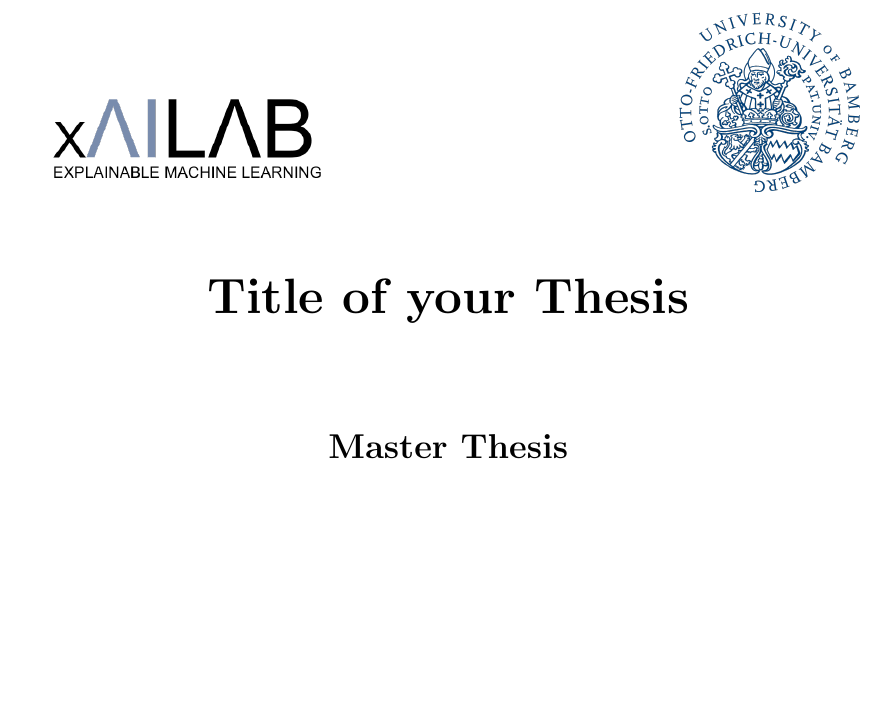
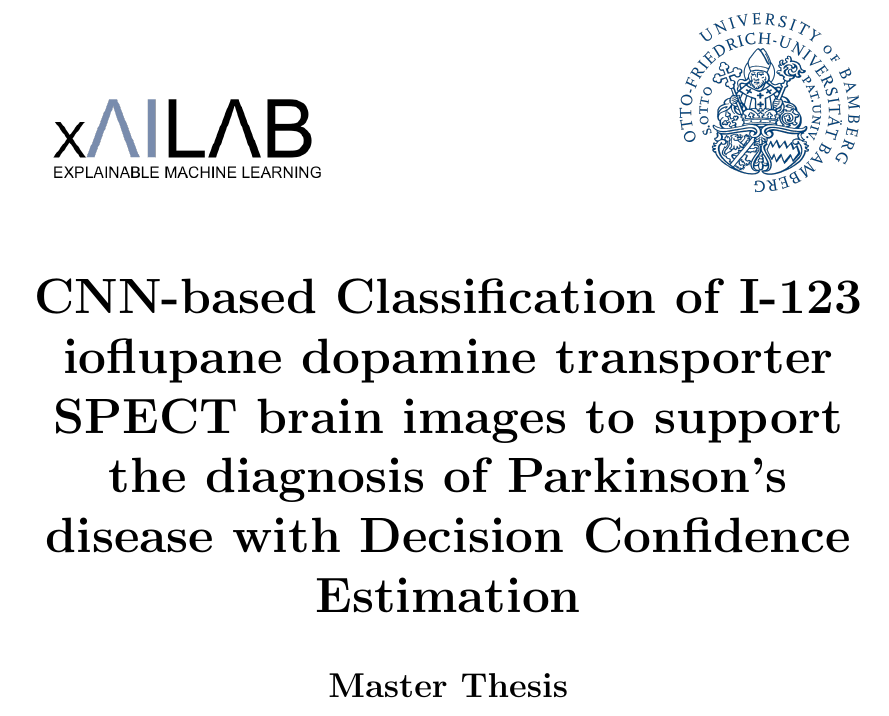
Before and after one commit to lexej/cnn-datspect-classification, a LaTeX thesis (thesis/thesis.tex): part of page 1 of 17, cut at the place of the change, the shorter picture padded with empty space. Compiled offline with pdfLaTeX.

Commit message:
added title to thesis

```diff
--- a/thesis/thesis.tex
+++ b/thesis/thesis.tex
@@ -23,7 +23,8 @@
 % ----------------------------------------------------------------------------
 % Details for the titlepage
 % ----------------------------------------------------------------------------
-\thesisTitle{Title of your Thesis}
+\thesisTitle{CNN-based Classification of I-123 ioflupane dopamine transporter
+SPECT brain images to support the diagnosis of Parkinson’s disease with Decision Confidence Estimation}
 \thesisType{Master Thesis} % 'Master Thesis' or 'Bachelor Thesis'
 \thesisAuthor{Aleksej Kucerenko}
 \thesisGrade{Master of Science in Applied Computer Science}
```
Also changed, not shown: thesis/thesis.pdf, 4 other files.
